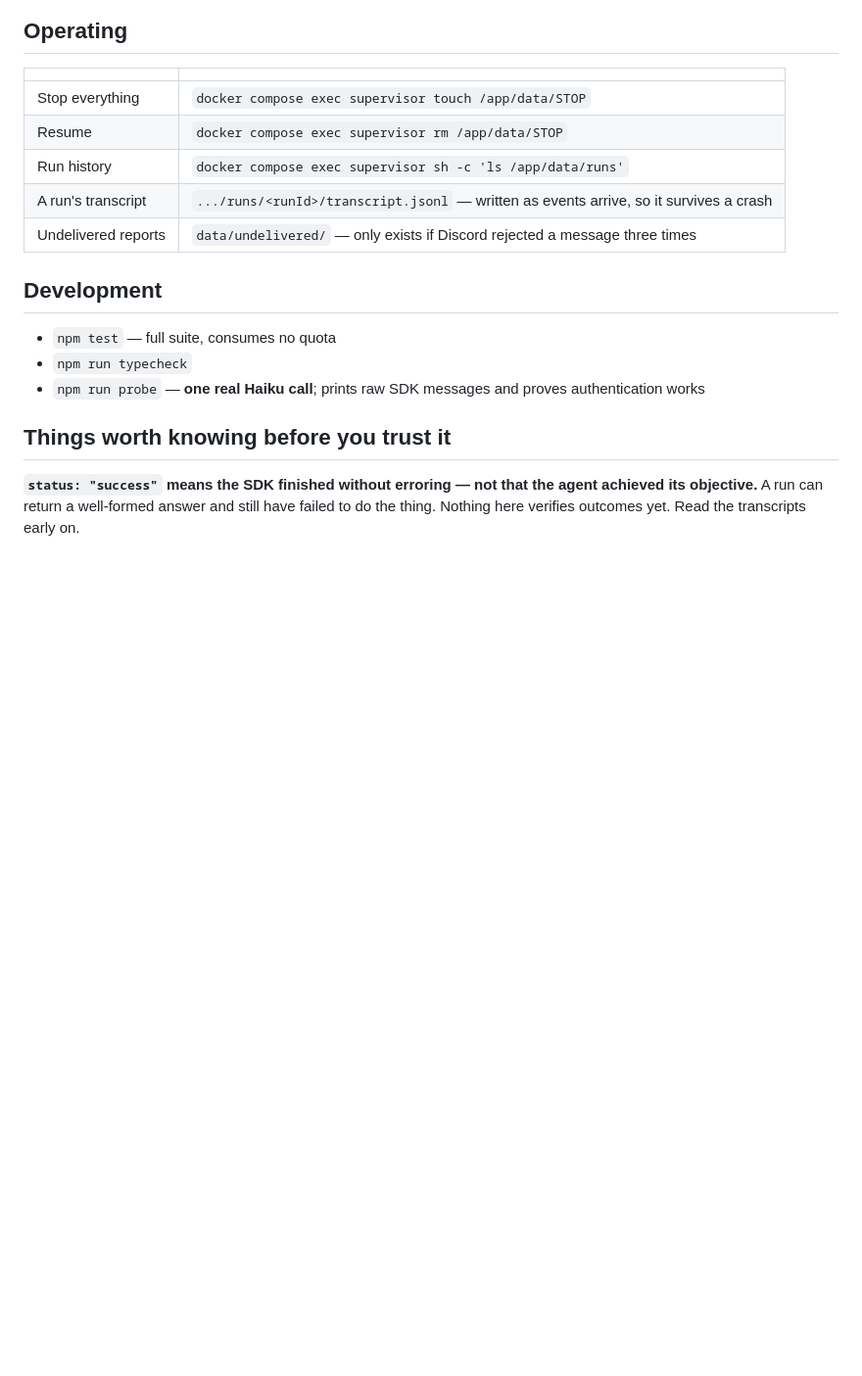
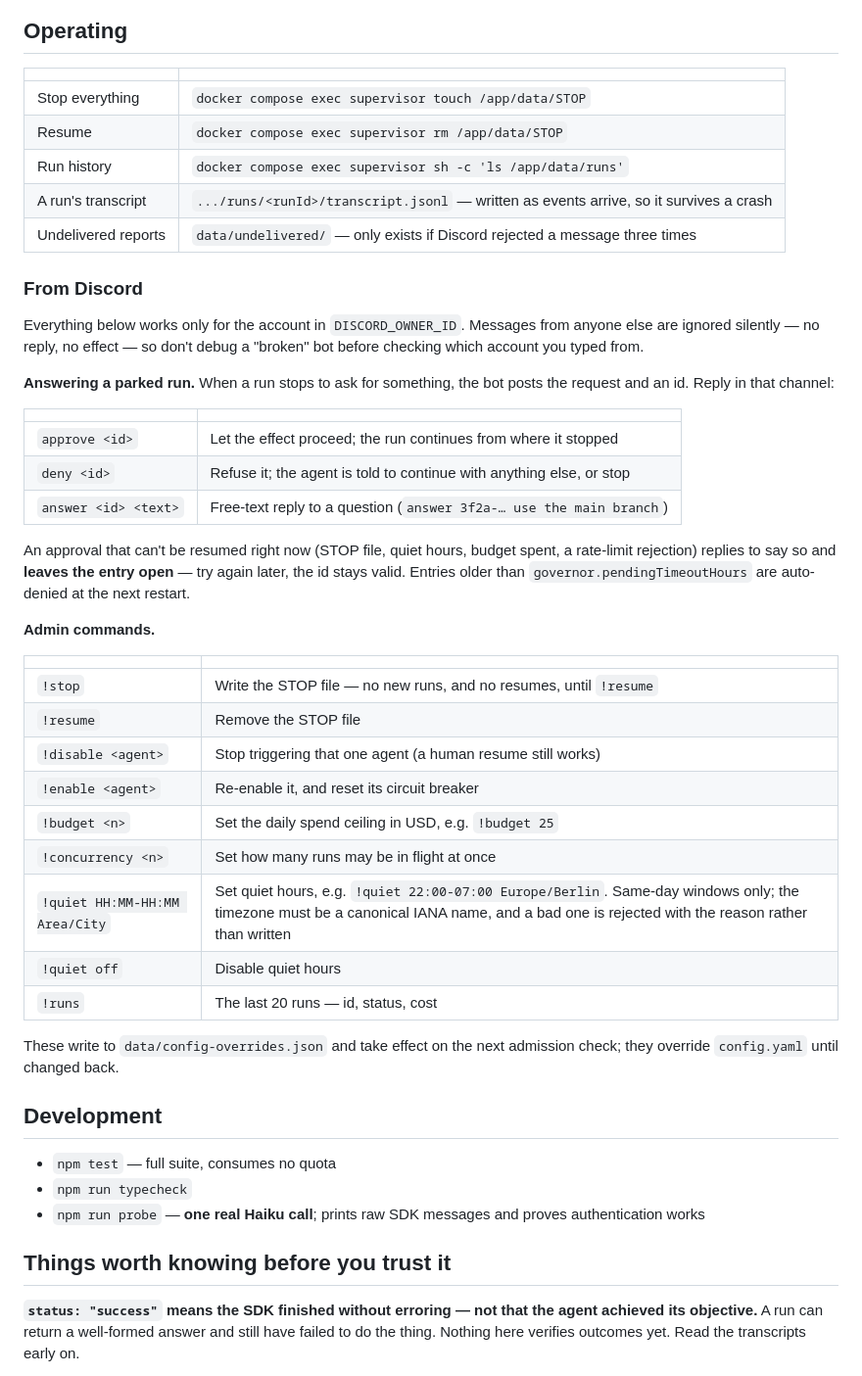
Before and after one commit to Clanker-HQ/clanker-automated-system, a Markdown page: README.md, the part around one of its changes. Shown at 98% size. Drawn GitHub-style; blank space fills up the shorter version.

```diff
--- a/README.md
+++ b/README.md
@@ -58,6 +64,43 @@ naming the plan that will deliver it, so a setting never silently does nothing.
 | A run's transcript | `.../runs/<runId>/transcript.jsonl` — written as events arrive, so it survives a crash |
 | Undelivered reports | `data/undelivered/` — only exists if Discord rejected a message three times |
 
+### From Discord
+
+Everything below works only for the account in `DISCORD_OWNER_ID`. Messages
+from anyone else are ignored silently — no reply, no effect — so don't debug a
+"broken" bot before checking which account you typed from.
+
+**Answering a parked run.** When a run stops to ask for something, the bot
+posts the request and an id. Reply in that channel:
+
+| | |
+|---|---|
+| `approve <id>` | Let the effect proceed; the run continues from where it stopped |
+| `deny <id>` | Refuse it; the agent is told to continue with anything else, or stop |
+| `answer <id> <text>` | Free-text reply to a question (`answer 3f2a-… use the main branch`) |
+
+An approval that can't be resumed right now (STOP file, quiet hours, budget
+spent, a rate-limit rejection) replies to say so and **leaves the entry open** —
+try again later, the id stays valid. Entries older than
+`governor.pendingTimeoutHours` are auto-denied at the next restart.
+
+**Admin commands.**
+
+| | |
+|---|---|
+| `!stop` | Write the STOP file — no new runs, and no resumes, until `!resume` |
+| `!resume` | Remove the STOP file |
+| `!disable <agent>` | Stop triggering that one agent (a human resume still works) |
+| `!enable <agent>` | Re-enable it, and reset its circuit breaker |
+| `!budget <n>` | Set the daily spend ceiling in USD, e.g. `!budget 25` |
+| `!concurrency <n>` | Set how many runs may be in flight at once |
+| `!quiet HH:MM-HH:MM Area/City` | Set quiet hours, e.g. `!quiet 22:00-07:00 Europe/Berlin`. Same-day windows only; the timezone must be a canonical IANA name, and a bad one is rejected with the reason rather than written |
+| `!quiet off` | Disable quiet hours |
+| `!runs` | The last 20 runs — id, status, cost |
+
+These write to `data/config-overrides.json` and take effect on the next
+admission check; they override `config.yaml` until changed back.
+
 ## Development
 
 - `npm test` — full suite, consumes no quota
```
Also changed, not shown: other parts of README.md (+43 -3 lines).
